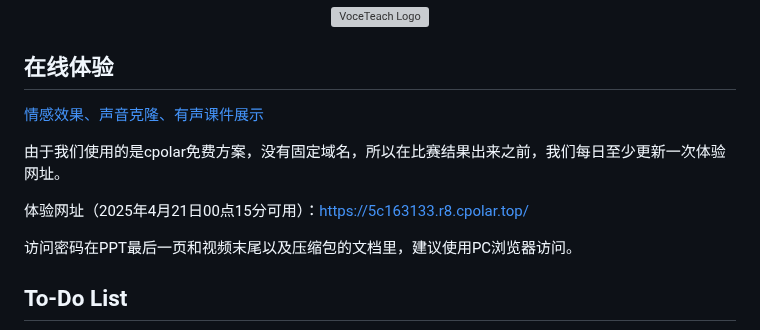
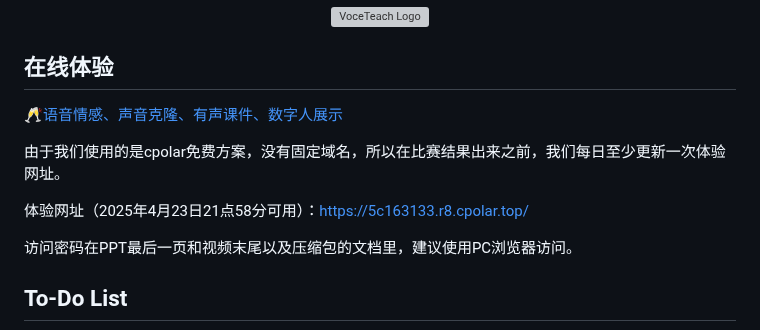
Before and after one commit to anonymous-fwwb/VoceTeach, a Markdown page: README.md, the part around the change. GitHub-like rendering; grey boxes are pictures that could not be loaded.

```diff
--- a/README.md
+++ b/README.md
@@ -9,11 +9,11 @@
 
 ## 在线体验
 
-[情感效果、声音克隆、有声课件展示](https://anonymous-fwwb.github.io/voceteach.github.io/)
+🥂[语音情感、声音克隆、有声课件、数字人展示](https://anonymous-fwwb.github.io/voceteach.github.io/)
 
 由于我们使用的是cpolar免费方案，没有固定域名，所以在比赛结果出来之前，我们每日至少更新一次体验网址。
 
-体验网址（2025年4月21日00点15分可用）：https://5c163133.r8.cpolar.top/
+体验网址（2025年4月23日21点58分可用）：https://5c163133.r8.cpolar.top/
 
 访问密码在PPT最后一页和视频末尾以及压缩包的文档里，建议使用PC浏览器访问。
 
```
